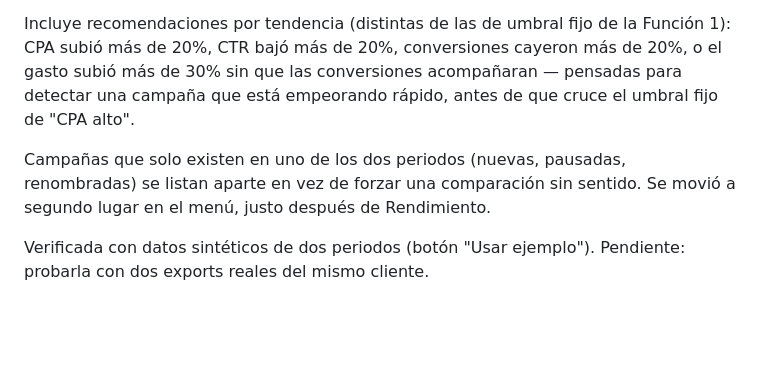
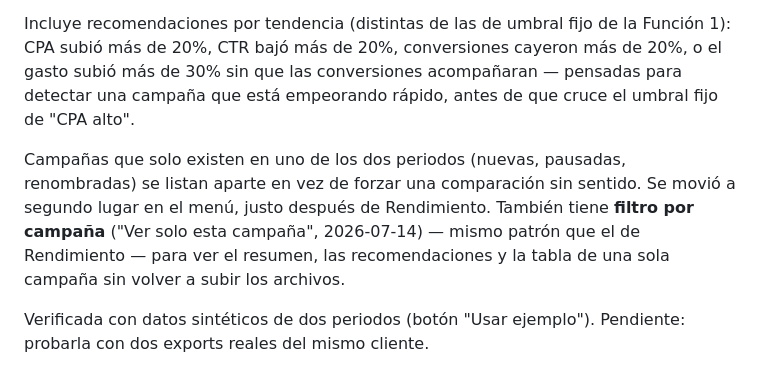
Before and after one commit to cesarvasquezlopez85-coder/paid-media-helper, a Markdown page: OUTPUTS/plataforma-google-ads/Resumen_Proyecto.md, the part around the change. GitHub-like rendering; blank space fills up the shorter version.

Commit message:
Documentar el filtro por campaña de Comparar periodos en roadmap, spec y resumen

```diff
--- a/OUTPUTS/plataforma-google-ads/Resumen_Proyecto.md
+++ b/OUTPUTS/plataforma-google-ads/Resumen_Proyecto.md
@@ -81,7 +81,7 @@ Sección para ver tendencia, no solo la foto de un momento. Se suben dos exports
 
 Incluye recomendaciones por tendencia (distintas de las de umbral fijo de la Función 1): CPA subió más de 20%, CTR bajó más de 20%, conversiones cayeron más de 20%, o el gasto subió más de 30% sin que las conversiones acompañaran — pensadas para detectar una campaña que está empeorando rápido, antes de que cruce el umbral fijo de "CPA alto".
 
-Campañas que solo existen en uno de los dos periodos (nuevas, pausadas, renombradas) se listan aparte en vez de forzar una comparación sin sentido. Se movió a segundo lugar en el menú, justo después de Rendimiento.
+Campañas que solo existen en uno de los dos periodos (nuevas, pausadas, renombradas) se listan aparte en vez de forzar una comparación sin sentido. Se movió a segundo lugar en el menú, justo después de Rendimiento. También tiene **filtro por campaña** ("Ver solo esta campaña", 2026-07-14) — mismo patrón que el de Rendimiento — para ver el resumen, las recomendaciones y la tabla de una sola campaña sin volver a subir los archivos.
 
 Verificada con datos sintéticos de dos periodos (botón "Usar ejemplo"). Pendiente: probarla con dos exports reales del mismo cliente.
 
```
Also changed, not shown: OUTPUTS/plataforma-google-ads/roadmap.md (+1 -1 lines), OUTPUTS/plataforma-google-ads/spec.md (+1 -1 lines).
